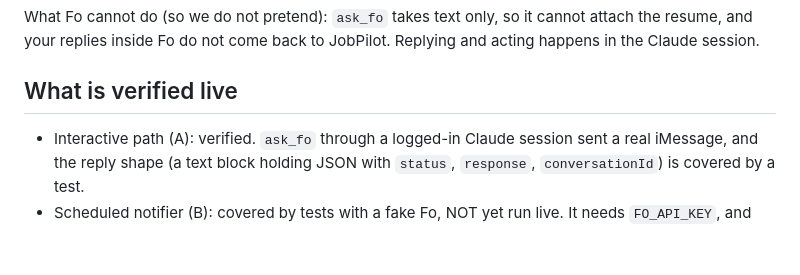
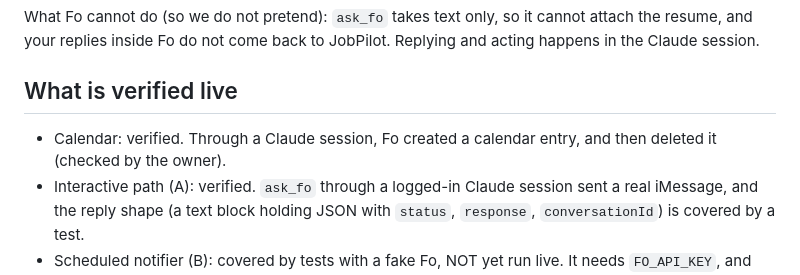
Before and after one commit to 4asaanAI/job-seeker, a Markdown page: docs/FO-DEMO.md, the part around the change. GitHub-like rendering; blank space fills up the shorter version.

Commit message:
docs: Fo text and calendar create/delete verified live
Co-Authored-By: Claude Sonnet 5.5 <noreply@anthropic.com>

```diff
--- a/docs/FO-DEMO.md
+++ b/docs/FO-DEMO.md
@@ -26,6 +26,7 @@ and your replies inside Fo do not come back to JobPilot. Replying and acting hap
 
 ## What is verified live
 
+- Calendar: verified. Through a Claude session, Fo created a calendar entry, and then deleted it (checked by the owner).
 - Interactive path (A): verified. `ask_fo` through a logged-in Claude session sent a real iMessage, and the
   reply shape (a text block holding JSON with `status`, `response`, `conversationId`) is covered by a test.
 - Scheduled notifier (B): covered by tests with a fake Fo, NOT yet run live. It needs `FO_API_KEY`, and the
```
Also changed, not shown: docs/demo-video-script.md (+1 -1 lines).
